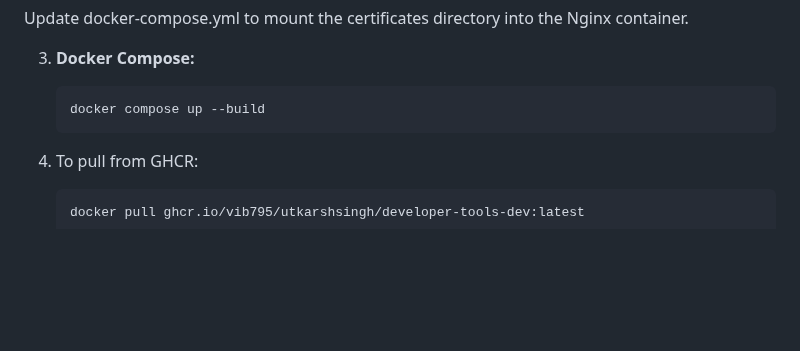
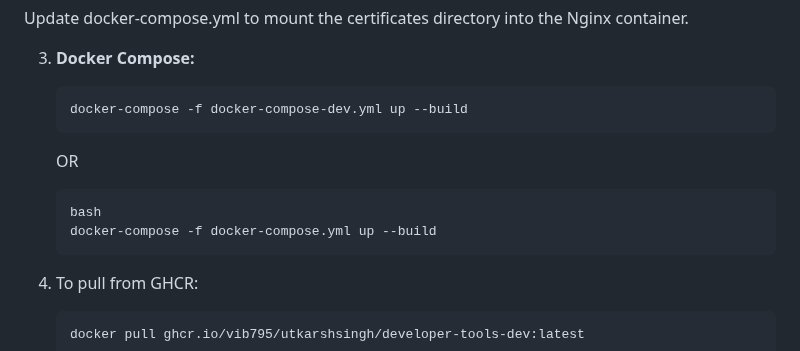
Before and after one commit to vib795/everyday-developer-tools, a Markdown page: README.md, the part around the change. GitHub-like rendering; blank space fills up the shorter version.

````diff
--- a/README.md
+++ b/README.md
@@ -94,7 +94,12 @@ Update docker-compose.yml to mount the certificates directory into the Nginx con
 
 3. **Docker Compose:**
     ```bash
-    docker compose up --build
+    docker-compose -f docker-compose-dev.yml up --build
+    ```
+    OR
+    ```
+    bash
+    docker-compose -f docker-compose.yml up --build
     ```
 
 4. To pull from GHCR:
````
